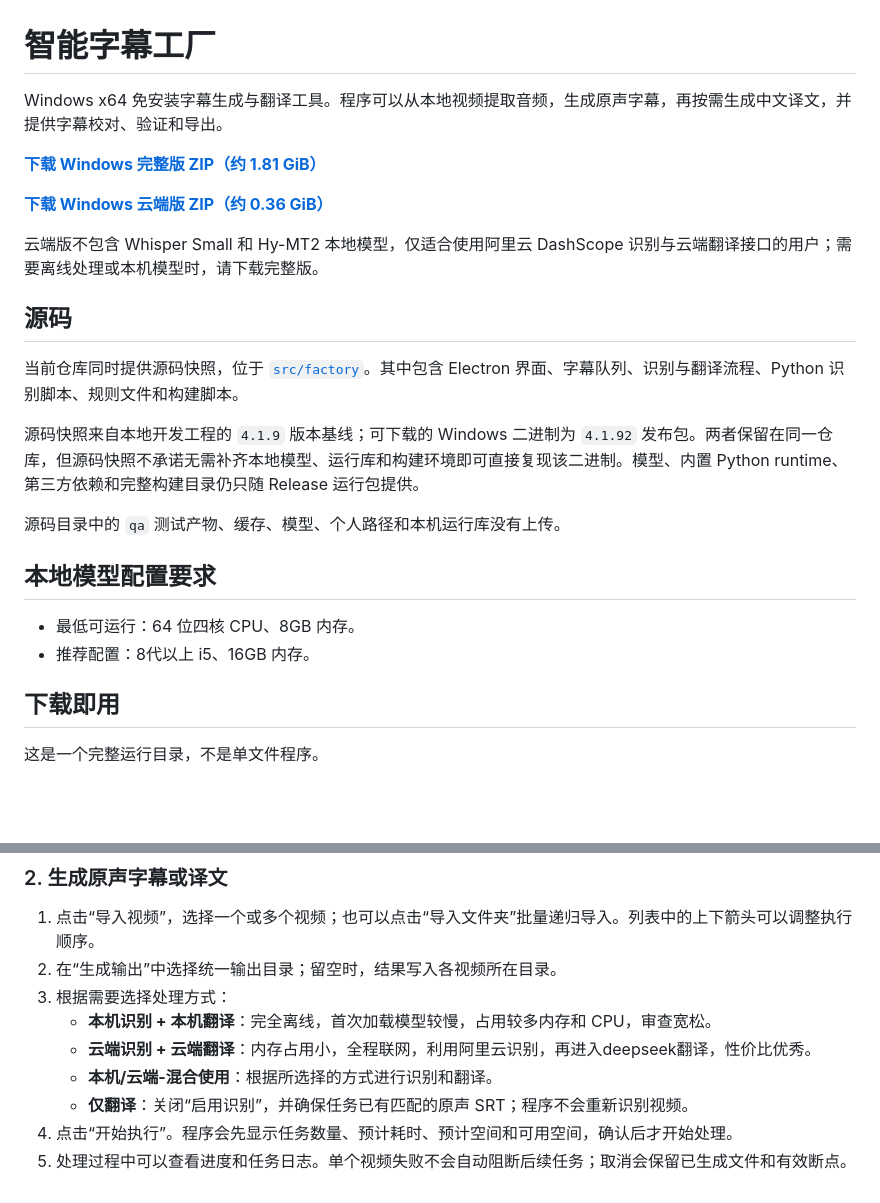
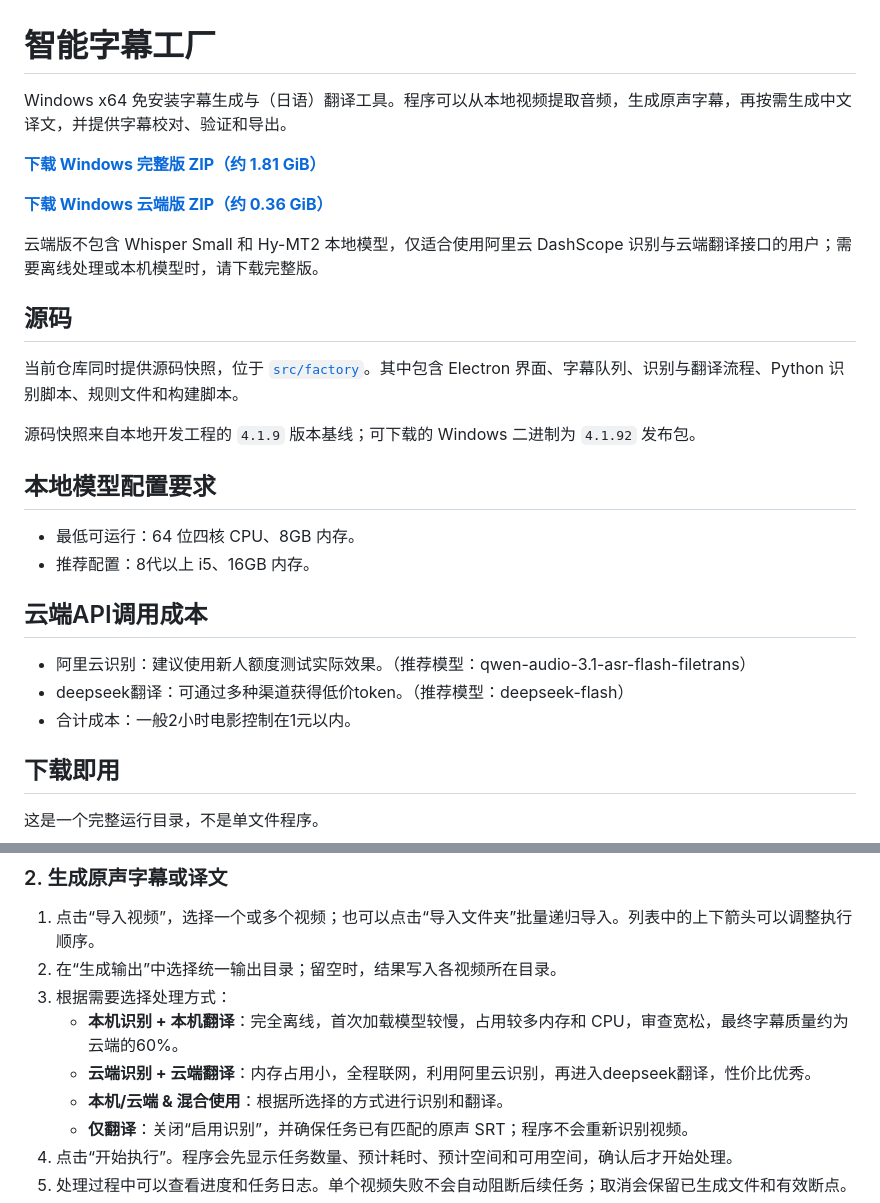
Before and after one commit to xiaohuangya617/Forge-video-subtitle, a Markdown page: README.md, 2 parts joined by grey strips. GitHub-like rendering; blank space fills up the shorter version.

```diff
--- a/README.md
+++ b/README.md
@@ -1,6 +1,6 @@
 # 智能字幕工厂
 
-Windows x64 免安装字幕生成与翻译工具。程序可以从本地视频提取音频，生成原声字幕，再按需生成中文译文，并提供字幕校对、验证和导出。
+Windows x64 免安装字幕生成与（日语）翻译工具。程序可以从本地视频提取音频，生成原声字幕，再按需生成中文译文，并提供字幕校对、验证和导出。
 
 **[下载 Windows 完整版 ZIP（约 1.81 GiB）](https://github.com/xiaohuangya617/Forge-video-subtitle/releases/download/v4.1.92/smart-subtitle-factory-v4.1.92-windows-x64.zip)**
 
@@ -12,14 +12,18 @@ Windows x64 免安装字幕生成与翻译工具。程序可以从本地视频
 
 当前仓库同时提供源码快照，位于 [`src/factory`](src/factory)。其中包含 Electron 界面、字幕队列、识别与翻译流程、Python 识别脚本、规则文件和构建脚本。
 
-源码快照来自本地开发工程的 `4.1.9` 版本基线；可下载的 Windows 二进制为 `4.1.92` 发布包。两者保留在同一仓库，但源码快照不承诺无需补齐本地模型、运行库和构建环境即可直接复现该二进制。模型、内置 Python runtime、第三方依赖和完整构建目录仍只随 Release 运行包提供。
-
-源码目录中的 `qa` 测试产物、缓存、模型、个人路径和本机运行库没有上传。
+源码快照来自本地开发工程的 `4.1.9` 版本基线；可下载的 Windows 二进制为 `4.1.92` 发布包。
 
 ## 本地模型配置要求
 
 - 最低可运行：64 位四核 CPU、8GB 内存。
 - 推荐配置：8代以上 i5、16GB 内存。
+
+## 云端API调用成本
+
+- 阿里云识别：建议使用新人额度测试实际效果。（推荐模型：qwen-audio-3.1-asr-flash-filetrans）
+- deepseek翻译：可通过多种渠道获得低价token。（推荐模型：deepseek-flash）
+- 合计成本：一般2小时电影控制在1元以内。
 
 ## 下载即用
 
@@ -47,9 +51,9 @@ Windows x64 免安装字幕生成与翻译工具。程序可以从本地视频
 1. 点击“导入视频”，选择一个或多个视频；也可以点击“导入文件夹”批量递归导入。列表中的上下箭头可以调整执行顺序。
 2. 在“生成输出”中选择统一输出目录；留空时，结果写入各视频所在目录。
 3. 根据需要选择处理方式：
-   - **本机识别 + 本机翻译**：完全离线，首次加载模型较慢，占用较多内存和 CPU，审查宽松。
+   - **本机识别 + 本机翻译**：完全离线，首次加载模型较慢，占用较多内存和 CPU，审查宽松，最终字幕质量约为云端的60%。
    - **云端识别 + 云端翻译**：内存占用小，全程联网，利用阿里云识别，再进入deepseek翻译，性价比优秀。
-   - **本机/云端-混合使用**：根据所选择的方式进行识别和翻译。
+   - **本机/云端 & 混合使用**：根据所选择的方式进行识别和翻译。
    - **仅翻译**：关闭“启用识别”，并确保任务已有匹配的原声 SRT；程序不会重新识别视频。
 4. 点击“开始执行”。程序会先显示任务数量、预计耗时、预计空间和可用空间，确认后才开始处理。
 5. 处理过程中可以查看进度和任务日志。单个视频失败不会自动阻断后续任务；取消会保留已生成文件和有效断点。
```
